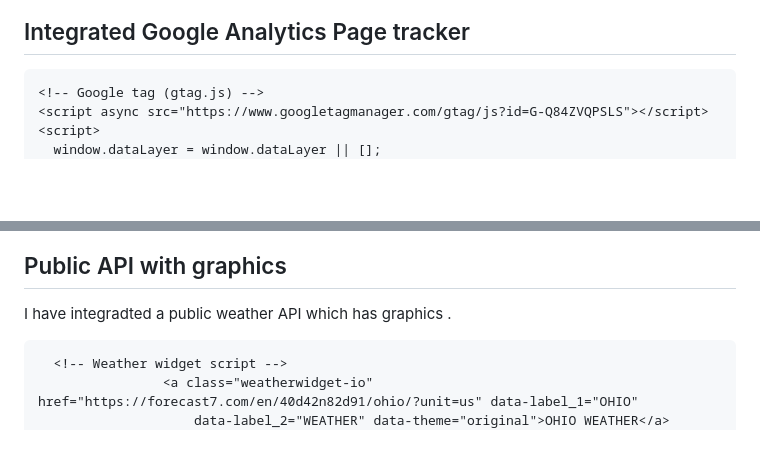
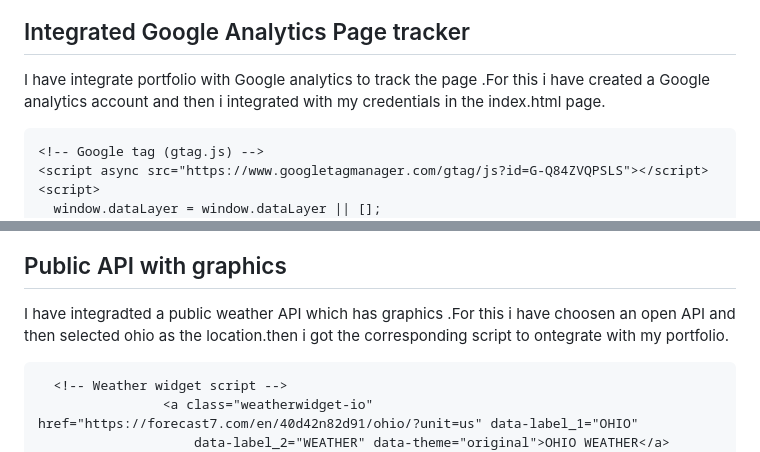
Before and after one commit to barupasa/barupasa.github.io, a Markdown page: README.md, 2 parts joined by grey strips. GitHub-like rendering; blank space fills up the shorter version.

````diff
--- a/README.md
+++ b/README.md
@@ -42,6 +42,7 @@ I have  updated the portfolio with a new page to showcase my work done as part o
 
 ## Integrated Google Analytics Page tracker
 
+I have integrate portfolio with Google analytics to track the page .For this i have created a Google analytics account and then i integrated with my credentials in the index.html page.
 
 ```
 <!-- Google tag (gtag.js) -->
@@ -138,7 +139,7 @@ I have integrated public joke API which i learnt in lab2.Below is the code snipp
 
 ## Public API with graphics
 
-I have integradted a public weather API which has graphics .
+I have integradted a public weather API which has graphics .For this i have choosen an open API and then selected ohio as the location.then i got the corresponding script to ontegrate with my portfolio.
 
 ```
   <!-- Weather widget script -->
````
